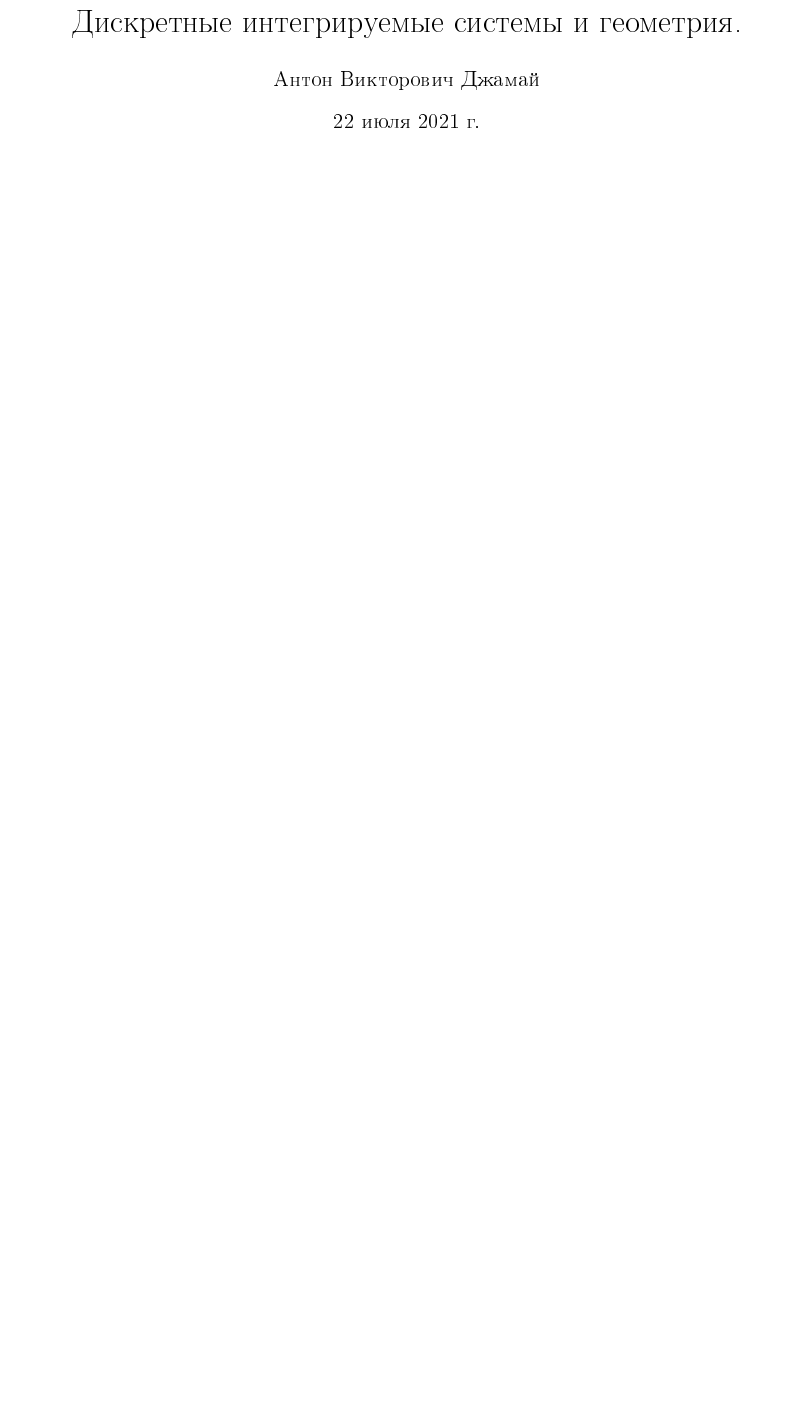
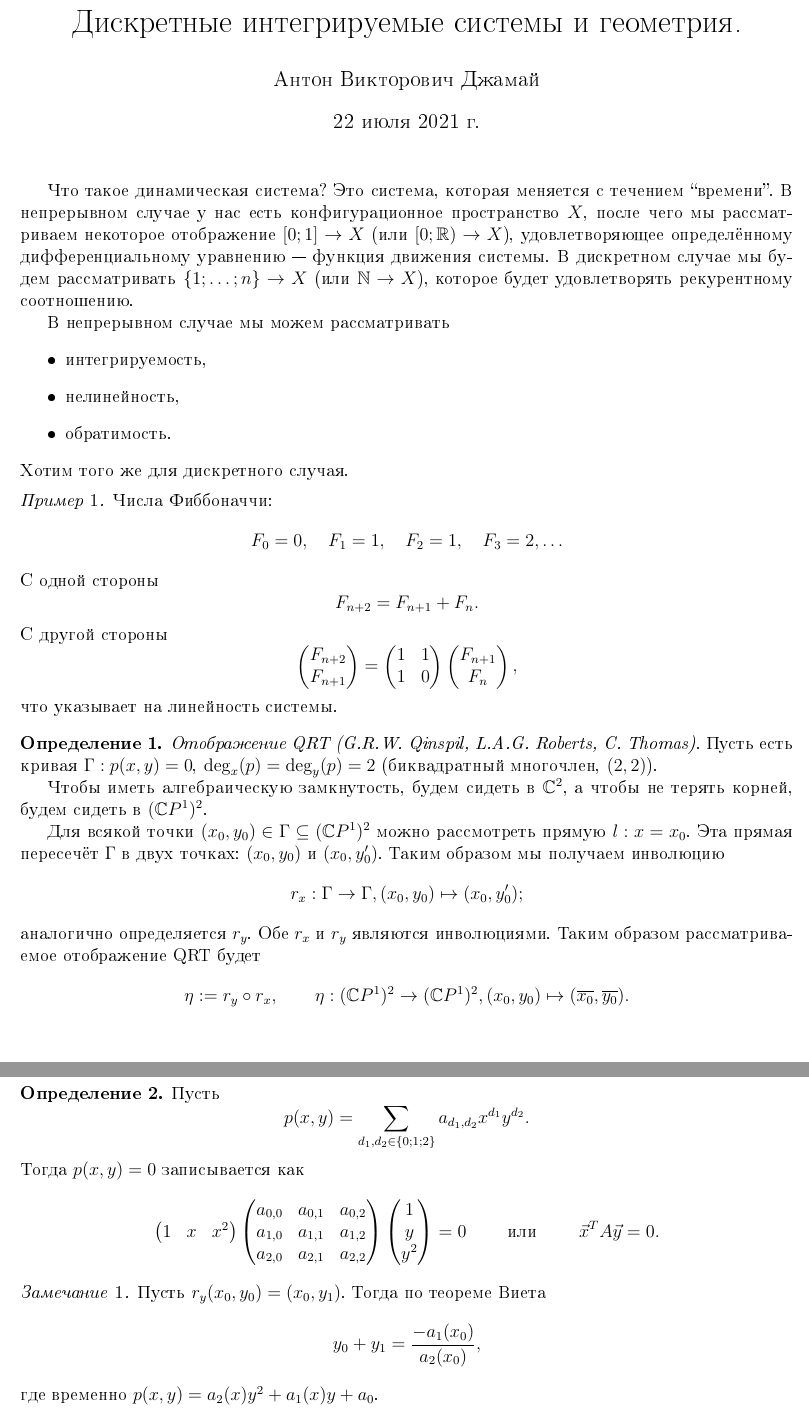
Before and after one commit to lounres/SSMM-2021, a LaTeX document (discrete-integrable-systems-and-geometry.tex): part of the page before the commit and two parts of pages 1 and 2 of 2 after it, the two joined at a grey line, cut so that both start at the same text, the shorter picture padded with empty space. The pictures show the PDF file discrete-integrable-systems-and-geometry.pdf that the author committed with the source.

Commit message:
Added DISaG notes.

```diff
--- a/discrete-integrable-systems-and-geometry.tex
+++ b/discrete-integrable-systems-and-geometry.tex
@@ -10,3 +10,23 @@
 \begin{document}
     \maketitle
 
+    Что такое динамическая система? Это система, которая меняется с течением ``времени''. В непрерывном случае у нас есть конфигурационное пространство $X$, после чего мы рассматриваем некоторое отображение $[0; 1] \to X$ (или $[0; \RR) \to X$), удовлетворяющее определённому дифференциальному уравнению --- функция движения системы. В дискретном случае мы будем рассматривать $\{1; \dots; n\} \to X$ (или $\NN \to X$), которое будет удовлетворять рекурентному соотношению.
+
+    В непрерывном случае мы можем рассматривать
+    \begin{itemize}
+        \item интегрируемость,
+        \item нелинейность,
+        \item обратимость.
+    \end{itemize}
+    Хотим того же для дискретного случая.
+
+    \begin{example}
+        Числа Фиббоначчи:
+        \[F_0 = 0, \quad F_1 = 1, \quad F_2 = 1, \quad F_3 = 2, \dots\]
+        С одной стороны
+        \[F_{n+2} = F_{n+1} + F_n.\]
+        С другой стороны
+        \[
+            \begin{pmatrix}
+                F_{n+2}\\
+                F_{n+1}
@@ -12,0 +40,26 @@
+                F_{n+1}\\
+                F_n
+            \end{pmatrix},
+        \]
+        что указывает на линейность системы.
+    \end{example}
+
+    \begin{definition}
+        \emph{Отображение QRT (G.R.W. Qinspil, L.A.G. Roberts, C. Thomas)}. Пусть есть кривая $\Gamma: p(x, y) = 0$, $\deg_x(p) = \deg_y(p) = 2$ (биквадратный многочлен, $(2, 2)$).
+
+        Чтобы иметь алгебраическую замкнутость, будем сидеть в $\CC^2$, а чтобы не терять корней, будем сидеть в $(\CC P^1)^2$.
+
+        Для всякой точки $(x_0, y_0) \in \Gamma \subseteq (\CC P^1)^2$ можно рассмотреть прямую $l: x = x_0$. Эта прямая пересечёт $\Gamma$ в двух точках: $(x_0, y_0)$ и $(x_0, y_0')$. Таким образом мы получаем инволюцию
+        \[r_x: \Gamma \to \Gamma, (x_0, y_0) \mapsto (x_0, y_0');\]
+        аналогично определяется $r_y$. Обе $r_x$ и $r_y$ являются инволюциями. Таким образом рассматриваемое отображение QRT будет
+        \[\eta := r_y \circ r_x, \qquad \eta: (\CC P^1)^2 \to (\CC P^1)^2, (x_0, y_0) \mapsto (\overline{x_0}, \overline{y_0}).\]
+    \end{definition}
+
+    \begin{definition}
+        Пусть
+        \[p(x, y) = \sum_{d_1, d_2 \in \{0; 1; 2\}} a_{d_1, d_2} x^{d_1} y^{d_2}.\]
+        Тогда $p(x, y) = 0$ записывается как
+        \[
+            \begin{pmatrix}
+                1& x& x^2
+            \end{pmatrix}
@@ -13 +80,23 @@
+    \end{definition}
+
+    \begin{remark}
+        Пусть $r_y(x_0, y_0) = (x_0, y_1)$. Тогда по теореме Виета
+        \[y_0 + y_1 = \frac{-a_1(x_0)}{a_2(x_0)},\]
+        где временно $p(x, y) = a_2(x) y^2 + a_1(x) y + a_0$.
+    \end{remark}
+
+    \begin{definition}
+        Теперь пусть у нас есть кривые $\Gamma_A$ и $\Gamma_B$ с матрицами $A$ и $B$. Для всякой точки $(x_0, y_0)$, не лежащей не пересечении $\Gamma_A \cap \Gamma_B$ (пересечение в общем случае имеет 8 точек), имеет $\vec{x_0}^T A \vec{y_0}$ и $\vec{x_0}^T B \vec{y_0}$, где одно не равно $0$. Следовательно можно найти их однородную комбинацию равную $0$:
+        \[\vec{x_0}^T (\lambda_0 A + \lambda_1 B) \vec{y_0} = 0, \qquad [\lambda_0: \lambda_1] = [- \vec{x_0}^T B \vec{y_0}: \vec{x_0}^T A \vec{y_0}].\]
+        Следовательно можно рассмотреть преобразование почти всего $(\CC P^1)^2$
+        \[
+            \eta(x_0, y_0)
+            = \eta_{\lambda_0 A + \lambda_1 B}(x_0, y_0)
+            = \dots
+        \]
+    \end{definition}
+
+    \begin{remark}
+        Поскольку при $\eta$ мы применяем преобразование $\eta_{\lambda_0 A + \lambda_1 B}$, то точка остаётся на кривой, а значит мы остаёмся на той же кривой, а значит значение $[\lambda_0: \lambda_1]$ не меняется и называется \emph{интегралом}.
+    \end{remark}
 \end{document}
```
Also changed, not shown: discrete-integrable-systems-and-geometry.pdf, discrete-integrable-systems-and-geometry.tex (21 more changed lines).
